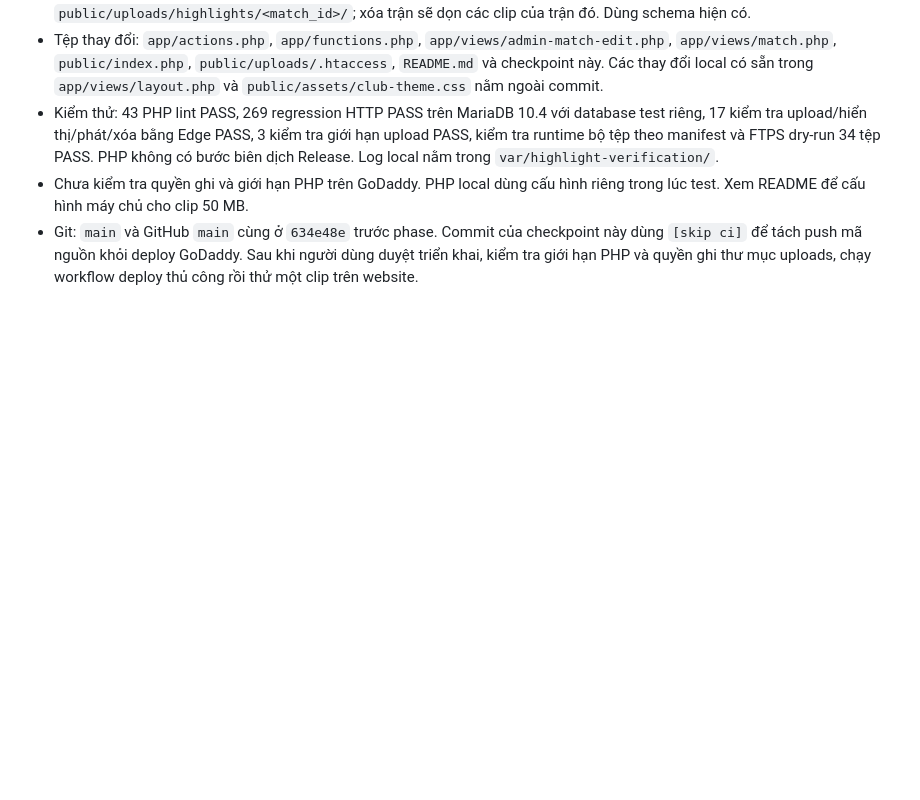
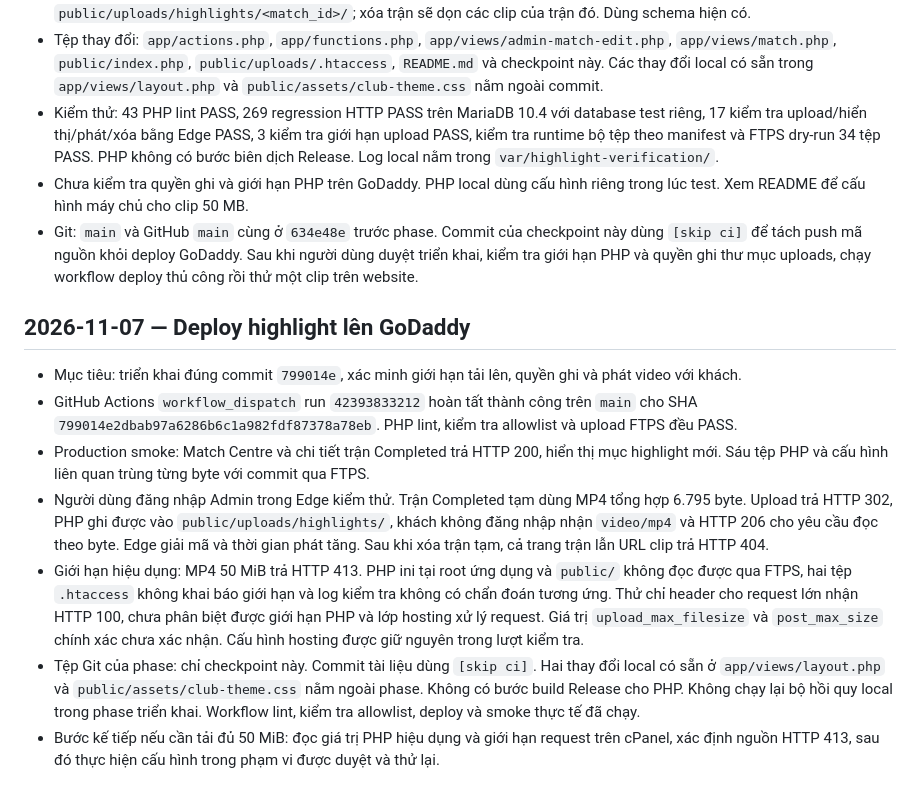
Before and after one commit to hoangvu1104/VietMontrealUnited, a Markdown page: docs/CODEX-PROGRESS.md, the part around the change. Rendered like a GitHub page; blank space fills up the shorter version.

Commit message:
Record GoDaddy highlight deployment verification [skip ci]

```diff
--- a/docs/CODEX-PROGRESS.md
+++ b/docs/CODEX-PROGRESS.md
@@ -227,3 +227,13 @@ Theo tài khoản FTP được người dùng cung cấp, chuyển workflow từ
 - Kiểm thử: 43 PHP lint PASS, 269 regression HTTP PASS trên MariaDB 10.4 với database test riêng, 17 kiểm tra upload/hiển thị/phát/xóa bằng Edge PASS, 3 kiểm tra giới hạn upload PASS, kiểm tra runtime bộ tệp theo manifest và FTPS dry-run 34 tệp PASS. PHP không có bước biên dịch Release. Log local nằm trong `var/highlight-verification/`.
 - Chưa kiểm tra quyền ghi và giới hạn PHP trên GoDaddy. PHP local dùng cấu hình riêng trong lúc test. Xem README để cấu hình máy chủ cho clip 50 MB.
 - Git: `main` và GitHub `main` cùng ở `634e48e` trước phase. Commit của checkpoint này dùng `[skip ci]` để tách push mã nguồn khỏi deploy GoDaddy. Sau khi người dùng duyệt triển khai, kiểm tra giới hạn PHP và quyền ghi thư mục uploads, chạy workflow deploy thủ công rồi thử một clip trên website.
+
+## 2026-11-07 — Deploy highlight lên GoDaddy
+
+- Mục tiêu: triển khai đúng commit `799014e`, xác minh giới hạn tải lên, quyền ghi và phát video với khách.
+- GitHub Actions `workflow_dispatch` run `42393833212` hoàn tất thành công trên `main` cho SHA `799014e2dbab97a6286b6c1a982fdf87378a78eb`. PHP lint, kiểm tra allowlist và upload FTPS đều PASS.
+- Production smoke: Match Centre và chi tiết trận Completed trả HTTP 200, hiển thị mục highlight mới. Sáu tệp PHP và cấu hình liên quan trùng từng byte với commit qua FTPS.
+- Người dùng đăng nhập Admin trong Edge kiểm thử. Trận Completed tạm dùng MP4 tổng hợp 6.795 byte. Upload trả HTTP 302, PHP ghi được vào `public/uploads/highlights/`, khách không đăng nhập nhận `video/mp4` và HTTP 206 cho yêu cầu đọc theo byte. Edge giải mã và thời gian phát tăng. Sau khi xóa trận tạm, cả trang trận lẫn URL clip trả HTTP 404.
+- Giới hạn hiệu dụng: MP4 50 MiB trả HTTP 413. PHP ini tại root ứng dụng và `public/` không đọc được qua FTPS, hai tệp `.htaccess` không khai báo giới hạn và log kiểm tra không có chẩn đoán tương ứng. Thử chỉ header cho request lớn nhận HTTP 100, chưa phân biệt được giới hạn PHP và lớp hosting xử lý request. Giá trị `upload_max_filesize` và `post_max_size` chính xác chưa xác nhận. Cấu hình hosting được giữ nguyên trong lượt kiểm tra.
+- Tệp Git của phase: chỉ checkpoint này. Commit tài liệu dùng `[skip ci]`. Hai thay đổi local có sẵn ở `app/views/layout.php` và `public/assets/club-theme.css` nằm ngoài phase. Không có bước build Release cho PHP. Không chạy lại bộ hồi quy local trong phase triển khai. Workflow lint, kiểm tra allowlist, deploy và smoke thực tế đã chạy.
+- Bước kế tiếp nếu cần tải đủ 50 MiB: đọc giá trị PHP hiệu dụng và giới hạn request trên cPanel, xác định nguồn HTTP 413, sau đó thực hiện cấu hình trong phạm vi được duyệt và thử lại.
```
